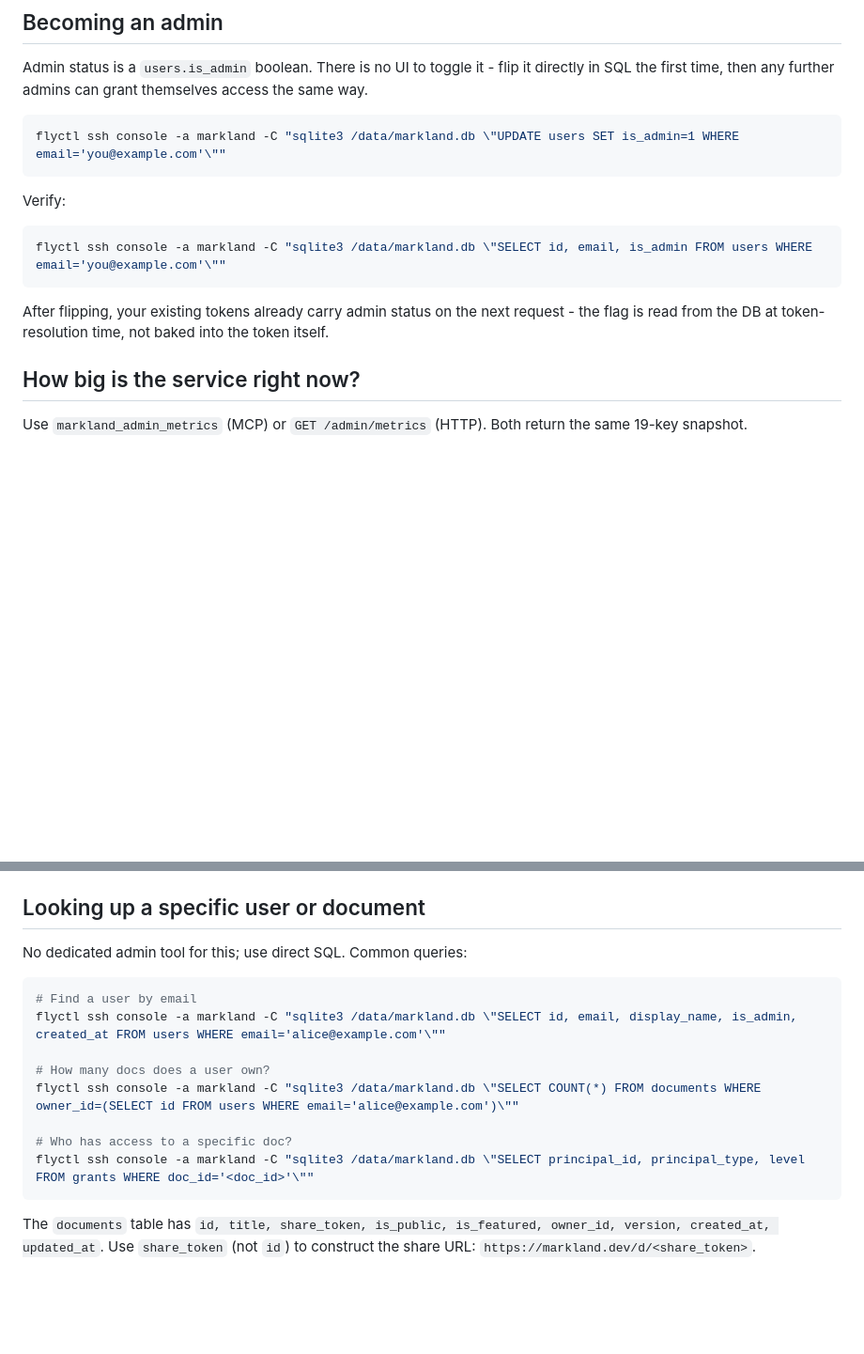
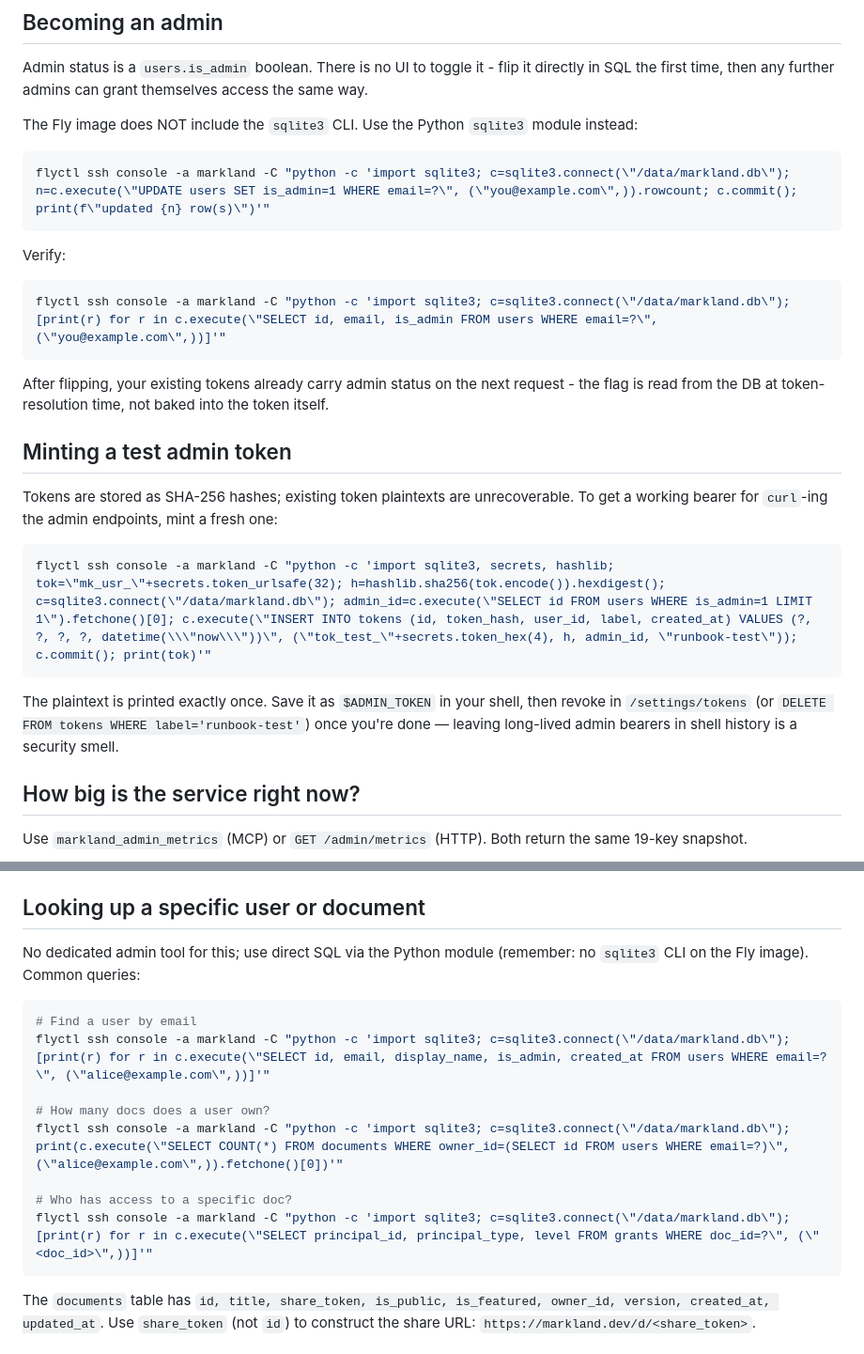
Before and after one commit to dghiles/markland, a Markdown page: docs/runbooks/admin-operations.md, 2 parts joined by grey strips. Shown at 94% size. Rendered like a GitHub page; blank space fills up the shorter version.

Commit message:
docs(runbooks): fix admin-ops SQL — Fly image has no sqlite3 CLI
The 'sqlite3' command-line binary is not installed on the Fly machine
image. Switch all flyctl-ssh SQL examples to use 'python -c' with the
sqlite3 module, which IS available. Also adds a 'minting a test admin
token' section since existing token plaintexts are unrecoverable
(stored as SHA-256 hashes).

````diff
--- a/docs/runbooks/admin-operations.md
+++ b/docs/runbooks/admin-operations.md
@@ -15,19 +15,37 @@ Admin status is a `users.is_admin` boolean. There is no UI to toggle it - flip
 it directly in SQL the first time, then any further admins can grant
 themselves access the same way.
 
+The Fly image does NOT include the `sqlite3` CLI. Use the Python `sqlite3`
+module instead:
+
 ```bash
-flyctl ssh console -a markland -C "sqlite3 /data/markland.db \"UPDATE users SET is_admin=1 WHERE email='you@example.com'\""
+flyctl ssh console -a markland -C "python -c 'import sqlite3; c=sqlite3.connect(\"/data/markland.db\"); n=c.execute(\"UPDATE users SET is_admin=1 WHERE email=?\", (\"you@example.com\",)).rowcount; c.commit(); print(f\"updated {n} row(s)\")'"
 ```
 
 Verify:
 
 ```bash
-flyctl ssh console -a markland -C "sqlite3 /data/markland.db \"SELECT id, email, is_admin FROM users WHERE email='you@example.com'\""
+flyctl ssh console -a markland -C "python -c 'import sqlite3; c=sqlite3.connect(\"/data/markland.db\"); [print(r) for r in c.execute(\"SELECT id, email, is_admin FROM users WHERE email=?\", (\"you@example.com\",))]'"
 ```
 
 After flipping, your existing tokens already carry admin status on the next
 request - the flag is read from the DB at token-resolution time, not baked
 into the token itself.
+
+## Minting a test admin token
+
+Tokens are stored as SHA-256 hashes; existing token plaintexts are
+unrecoverable. To get a working bearer for `curl`-ing the admin endpoints,
+mint a fresh one:
+
+```bash
+flyctl ssh console -a markland -C "python -c 'import sqlite3, secrets, hashlib; tok=\"mk_usr_\"+secrets.token_urlsafe(32); h=hashlib.sha256(tok.encode()).hexdigest(); c=sqlite3.connect(\"/data/markland.db\"); admin_id=c.execute(\"SELECT id FROM users WHERE is_admin=1 LIMIT 1\").fetchone()[0]; c.execute(\"INSERT INTO tokens (id, token_hash, user_id, label, created_at) VALUES (?, ?, ?, ?, datetime(\\\"now\\\"))\", (\"tok_test_\"+secrets.token_hex(4), h, admin_id, \"runbook-test\")); c.commit(); print(tok)'"
+```
+
+The plaintext is printed exactly once. Save it as `$ADMIN_TOKEN` in your
+shell, then revoke in `/settings/tokens` (or `DELETE FROM tokens WHERE
+label='runbook-test'`) once you're done — leaving long-lived admin bearers
+in shell history is a security smell.
 
 ## How big is the service right now?
 
@@ -133,17 +151,18 @@ current state via `markland_get(doc_id)` - the response includes the
 
 ## Looking up a specific user or document
 
-No dedicated admin tool for this; use direct SQL. Common queries:
+No dedicated admin tool for this; use direct SQL via the Python module
+(remember: no `sqlite3` CLI on the Fly image). Common queries:
 
 ```bash
 # Find a user by email
-flyctl ssh console -a markland -C "sqlite3 /data/markland.db \"SELECT id, email, display_name, is_admin, created_at FROM users WHERE email='alice@example.com'\""
+flyctl ssh console -a markland -C "python -c 'import sqlite3; c=sqlite3.connect(\"/data/markland.db\"); [print(r) for r in c.execute(\"SELECT id, email, display_name, is_admin, created_at FROM users WHERE email=?\", (\"alice@example.com\",))]'"
 
 # How many docs does a user own?
-flyctl ssh console -a markland -C "sqlite3 /data/markland.db \"SELECT COUNT(*) FROM documents WHERE owner_id=(SELECT id FROM users WHERE email='alice@example.com')\""
+flyctl ssh console -a markland -C "python -c 'import sqlite3; c=sqlite3.connect(\"/data/markland.db\"); print(c.execute(\"SELECT COUNT(*) FROM documents WHERE owner_id=(SELECT id FROM users WHERE email=?)\", (\"alice@example.com\",)).fetchone()[0])'"
 
 # Who has access to a specific doc?
-flyctl ssh console -a markland -C "sqlite3 /data/markland.db \"SELECT principal_id, principal_type, level FROM grants WHERE doc_id='<doc_id>'\""
+flyctl ssh console -a markland -C "python -c 'import sqlite3; c=sqlite3.connect(\"/data/markland.db\"); [print(r) for r in c.execute(\"SELECT principal_id, principal_type, level FROM grants WHERE doc_id=?\", (\"<doc_id>\",))]'"
 ```
 
 The `documents` table has `id, title, share_token, is_public, is_featured,
````
